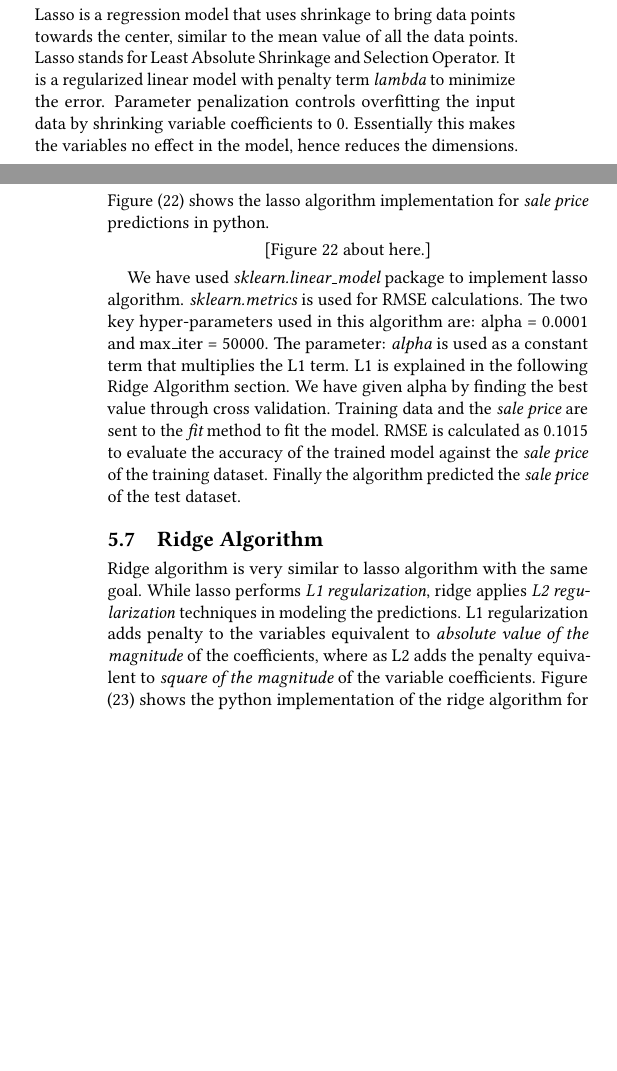
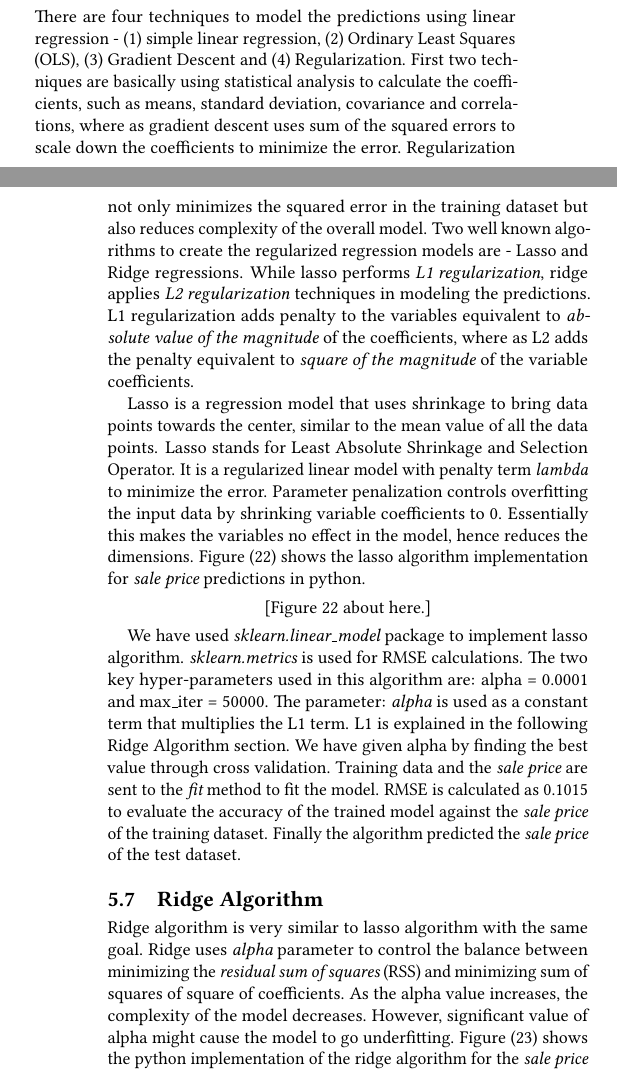
Before and after one commit to bigdata-i523/hid306, a LaTeX paper (project/report.tex): two parts of the columns of pages 5 and 6 of 28, joined at a grey line, cut at the place of the change, the shorter picture padded with empty space. Compiled offline with pdfLaTeX.

Commit message:
Update report.tex

```diff
--- a/project/report.tex
+++ b/project/report.tex
@@ -417,7 +417,9 @@
 
 	\subsection{Lasso Algorithm}
 
-	Lasso is a regression model that uses shrinkage to bring data points towards the center, similar to the mean value of all the data points. Lasso stands for Least Absolute Shrinkage and Selection Operator. It is a regularized linear model with penalty term {\em lambda} to minimize the error. Parameter penalization controls overfitting the input data by shrinking variable coefficients to 0. Essentially this makes the variables no effect in the model, hence reduces the dimensions. Figure (\ref{c:lasso}) shows the lasso algorithm implementation for {\em sale price} predictions in python.
+    There are four techniques to model the predictions using linear regression - (1) simple linear regression, (2) Ordinary Least Squares (OLS), (3) Gradient Descent and (4) Regularization. First two techniques are basically using statistical analysis to calculate the coefficients, such as means, standard deviation, covariance and correlations, where as gradient descent uses sum of the squared errors to scale down the coefficients to minimize the error. Regularization not only minimizes the squared error in the training dataset but also reduces complexity of the overall model. Two well known algorithms to create the regularized regression models are - Lasso and Ridge regressions.  While lasso performs {\em L1 regularization}, ridge applies {\em L2 regularization} techniques in modeling the predictions. L1 regularization adds penalty to the variables equivalent to {\em absolute value of the magnitude} of the coefficients, where as L2 adds the penalty equivalent to {\em square of the magnitude} of the variable coefficients.
+
+    Lasso is a regression model that uses shrinkage to bring data points towards the center, similar to the mean value of all the data points. Lasso stands for Least Absolute Shrinkage and Selection Operator. It is a regularized linear model with penalty term {\em lambda} to minimize the error. Parameter penalization controls overfitting the input data by shrinking variable coefficients to 0. Essentially this makes the variables no effect in the model, hence reduces the dimensions. Figure (\ref{c:lasso}) shows the lasso algorithm implementation for {\em sale price} predictions in python.
 
 	\begin{figure}[htb]
 		\begin{verbatim}
@@ -443,7 +446,7 @@
 
 	\subsection{Ridge Algorithm}
 
-	Ridge algorithm is very similar to lasso algorithm with the same goal. While lasso performs {\em L1 regularization}, ridge applies {\em L2 regularization} techniques in modeling the predictions. L1 regularization adds penalty to the variables equivalent to {\em absolute value of the magnitude} of the coefficients, where as L2 adds the penalty equivalent to {\em square of the magnitude} of the variable coefficients. Figure (\ref{c:ridge}) shows the python implementation of the ridge algorithm for the {\em sale price} predictions. Figures ({\ref{fig:ridge-feature-ranking-pos}}) and (\ref{fig:ridge-feature-ranking-neg}) show the top 10 positively and top 10 negatively influencing variables with {\em sale price}.
+	Ridge algorithm is very similar to lasso algorithm with the same goal. Ridge uses {\em alpha} parameter to control the balance between minimizing the {\em residual sum of squares} (RSS) and minimizing sum of squares of square of coefficients. As the alpha value increases, the complexity of the model decreases. However, significant value of alpha might cause the model to go underfitting. Figure (\ref{c:ridge}) shows the python implementation of the ridge algorithm for the {\em sale price} predictions. Figures ({\ref{fig:ridge-feature-ranking-pos}}) and (\ref{fig:ridge-feature-ranking-neg}) show the top 10 positively and top 10 negatively influencing variables with {\em sale price}.
 
 	\begin{figure}[htb]
 		\begin{verbatim}
```
Also changed, not shown: project/report.tex (9 more changed lines).
